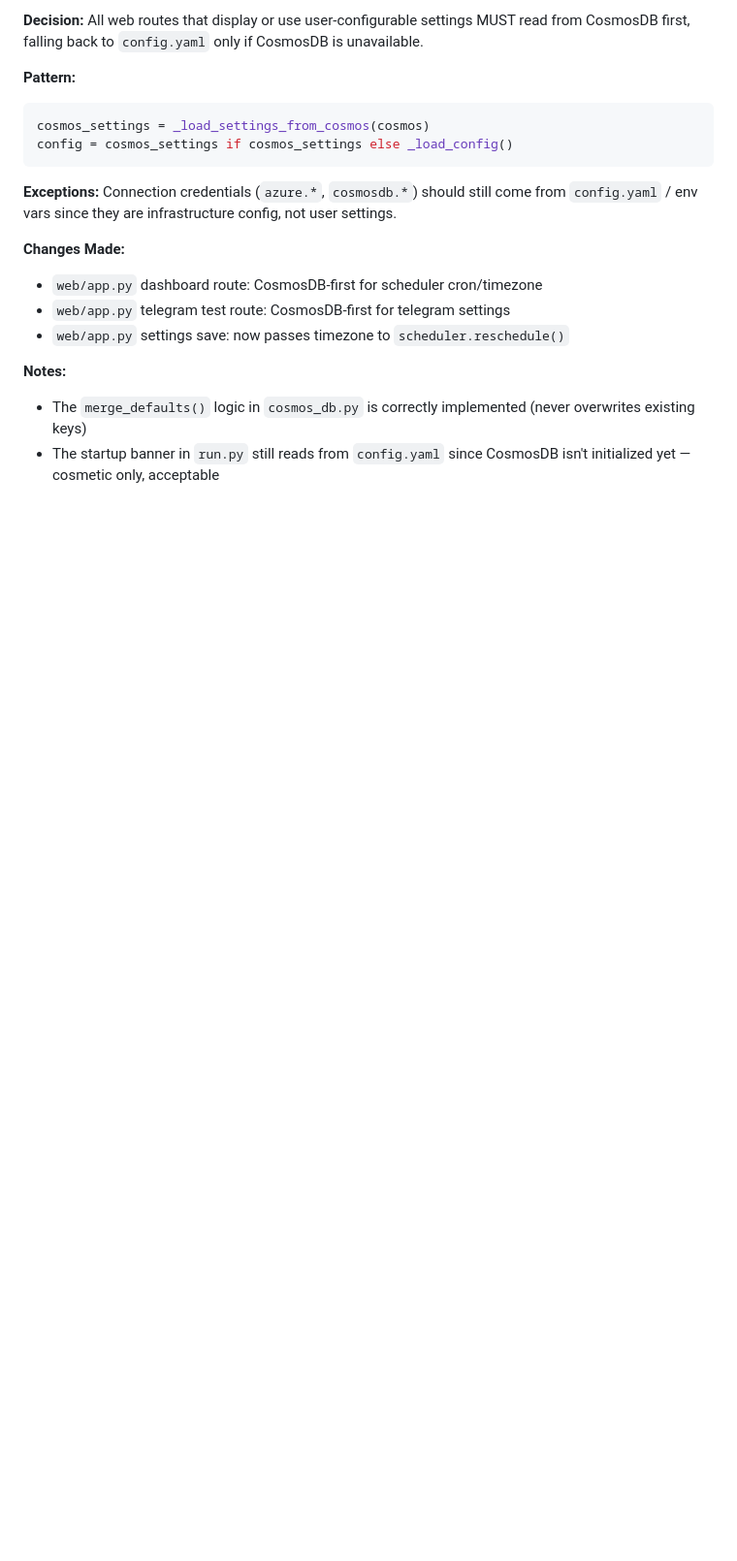
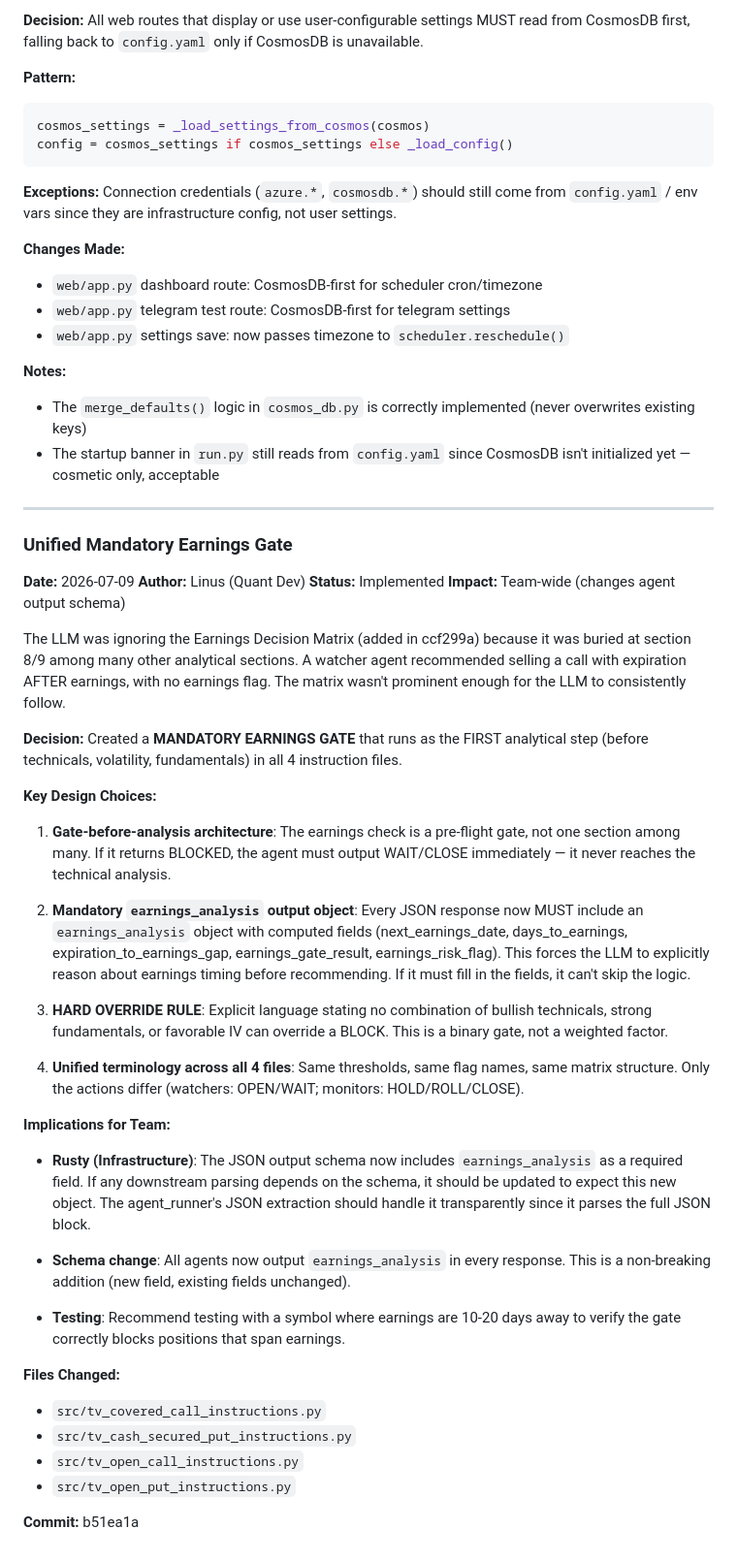
Before and after one commit to dsanchor/stock-options-manager, a Markdown page: .squad/decisions/decisions.md, the part around the change. Shown at 97% size. Rendered like a GitHub page; blank space fills up the shorter version.

```diff
--- a/.squad/decisions/decisions.md
+++ b/.squad/decisions/decisions.md
@@ -906,3 +906,43 @@ config = cosmos_settings if cosmos_settings else _load_config()
 **Notes:**
 - The `merge_defaults()` logic in `cosmos_db.py` is correctly implemented (never overwrites existing keys)
 - The startup banner in `run.py` still reads from `config.yaml` since CosmosDB isn't initialized yet — cosmetic only, acceptable
+
+
+---
+
+### Unified Mandatory Earnings Gate
+
+**Date:** 2026-07-09
+**Author:** Linus (Quant Dev)
+**Status:** Implemented
+**Impact:** Team-wide (changes agent output schema)
+
+The LLM was ignoring the Earnings Decision Matrix (added in ccf299a) because it was buried at section 8/9 among many other analytical sections. A watcher agent recommended selling a call with expiration AFTER earnings, with no earnings flag. The matrix wasn't prominent enough for the LLM to consistently follow.
+
+**Decision:** Created a **MANDATORY EARNINGS GATE** that runs as the FIRST analytical step (before technicals, volatility, fundamentals) in all 4 instruction files.
+
+**Key Design Choices:**
+
+1. **Gate-before-analysis architecture**: The earnings check is a pre-flight gate, not one section among many. If it returns BLOCKED, the agent must output WAIT/CLOSE immediately — it never reaches the technical analysis.
+
+2. **Mandatory `earnings_analysis` output object**: Every JSON response now MUST include an `earnings_analysis` object with computed fields (next_earnings_date, days_to_earnings, expiration_to_earnings_gap, earnings_gate_result, earnings_risk_flag). This forces the LLM to explicitly reason about earnings timing before recommending. If it must fill in the fields, it can't skip the logic.
+
+3. **HARD OVERRIDE RULE**: Explicit language stating no combination of bullish technicals, strong fundamentals, or favorable IV can override a BLOCK. This is a binary gate, not a weighted factor.
+
+4. **Unified terminology across all 4 files**: Same thresholds, same flag names, same matrix structure. Only the actions differ (watchers: OPEN/WAIT; monitors: HOLD/ROLL/CLOSE).
+
+**Implications for Team:**
+
+- **Rusty (Infrastructure)**: The JSON output schema now includes `earnings_analysis` as a required field. If any downstream parsing depends on the schema, it should be updated to expect this new object. The agent_runner's JSON extraction should handle it transparently since it parses the full JSON block.
+
+- **Schema change**: All agents now output `earnings_analysis` in every response. This is a non-breaking addition (new field, existing fields unchanged).
+
+- **Testing**: Recommend testing with a symbol where earnings are 10-20 days away to verify the gate correctly blocks positions that span earnings.
+
+**Files Changed:**
+- `src/tv_covered_call_instructions.py`
+- `src/tv_cash_secured_put_instructions.py`
+- `src/tv_open_call_instructions.py`
+- `src/tv_open_put_instructions.py`
+
+**Commit:** b51ea1a
```
Also changed, not shown: 2 other files.
